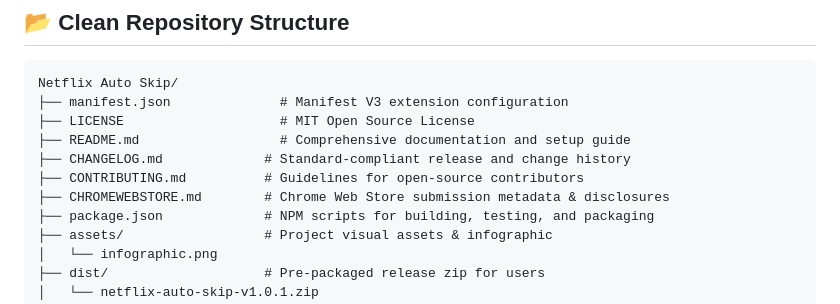
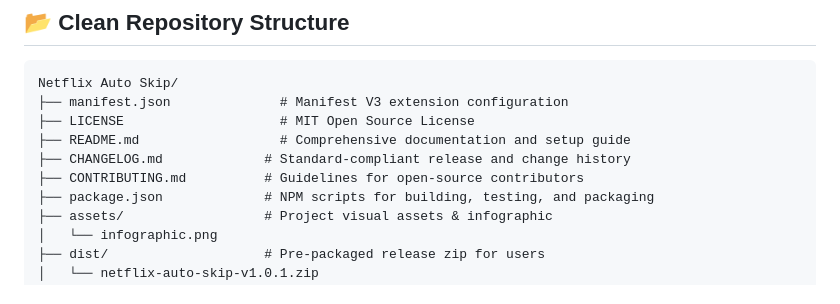
Before and after one commit to MPSMeridiaN/Netflix-Auto-Skip, a Markdown page: README.md, the part around the change. Rendered like a GitHub page.

Commit message:
chore: remove unused CHROMEWEBSTORE.md

```diff
--- a/README.md
+++ b/README.md
@@ -115,7 +115,6 @@ Netflix Auto Skip/
 ├── README.md                  # Comprehensive documentation and setup guide
 ├── CHANGELOG.md             # Standard-compliant release and change history
 ├── CONTRIBUTING.md          # Guidelines for open-source contributors
-├── CHROMEWEBSTORE.md        # Chrome Web Store submission metadata & disclosures
 ├── package.json             # NPM scripts for building, testing, and packaging
 ├── assets/                  # Project visual assets & infographic
 │   └── infographic.png
```
Also changed, not shown: CHROMEWEBSTORE.md (deleted, +0 -63 lines).
